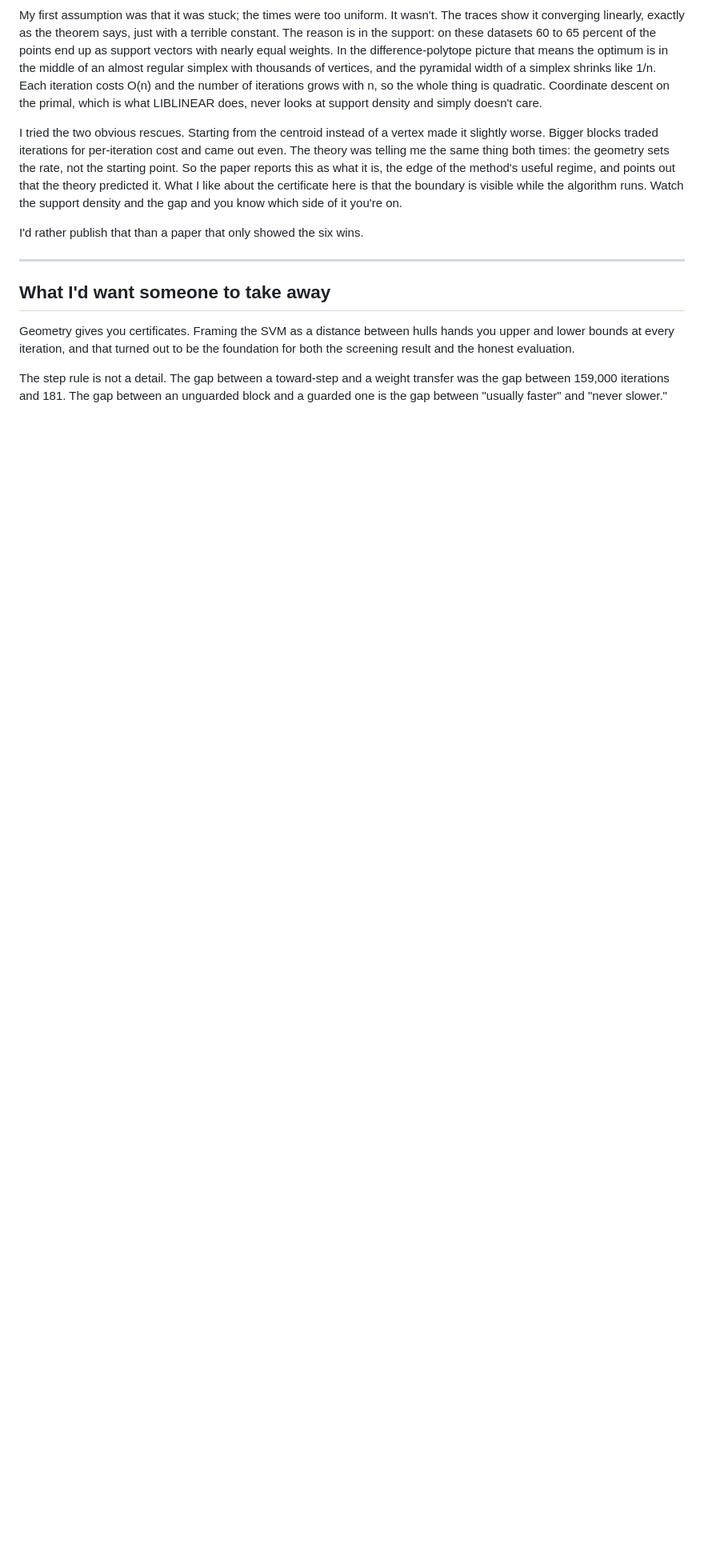
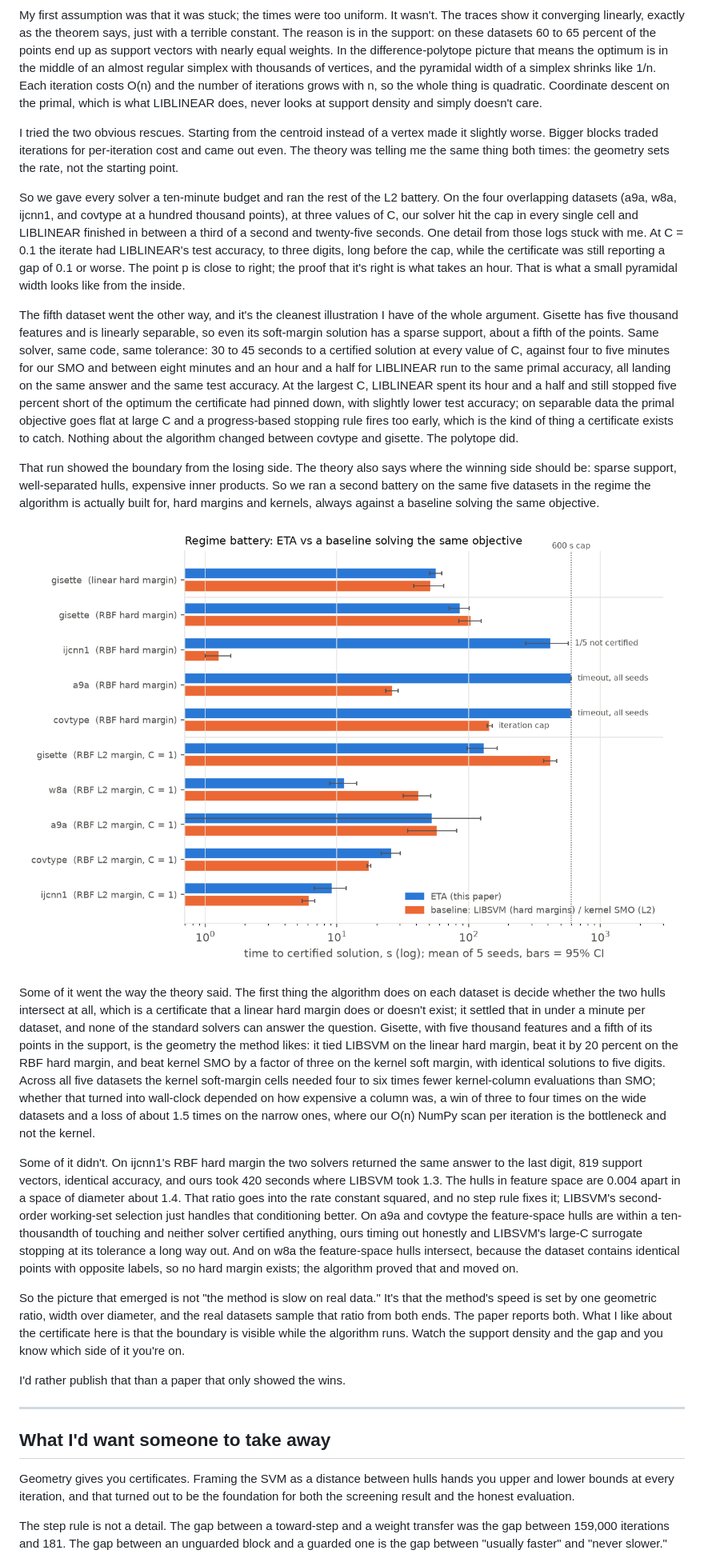
Before and after one commit to iammayankg/triangle-algorithm-sv, a Markdown page: blog/post.md, the part around one of its changes. Shown at 80% size. Rendered like a GitHub page; pictures changed too: blog/figs/10_regime_battery.png (added); blank space fills up the shorter version.

```diff
--- a/blog/post.md
+++ b/blog/post.md
@@ -102,9 +102,23 @@ Then we rented a 32-core machine and ran the standard real-world benchmarks (a9a
 
 My first assumption was that it was stuck; the times were too uniform. It wasn't. The traces show it converging linearly, exactly as the theorem says, just with a terrible constant. The reason is in the support: on these datasets 60 to 65 percent of the points end up as support vectors with nearly equal weights. In the difference-polytope picture that means the optimum is in the middle of an almost regular simplex with thousands of vertices, and the pyramidal width of a simplex shrinks like 1/n. Each iteration costs O(n) and the number of iterations grows with n, so the whole thing is quadratic. Coordinate descent on the primal, which is what LIBLINEAR does, never looks at support density and simply doesn't care.
 
-I tried the two obvious rescues. Starting from the centroid instead of a vertex made it slightly worse. Bigger blocks traded iterations for per-iteration cost and came out even. The theory was telling me the same thing both times: the geometry sets the rate, not the starting point. So the paper reports this as what it is, the edge of the method's useful regime, and points out that the theory predicted it. What I like about the certificate here is that the boundary is visible while the algorithm runs. Watch the support density and the gap and you know which side of it you're on.
+I tried the two obvious rescues. Starting from the centroid instead of a vertex made it slightly worse. Bigger blocks traded iterations for per-iteration cost and came out even. The theory was telling me the same thing both times: the geometry sets the rate, not the starting point.
 
-I'd rather publish that than a paper that only showed the six wins.
+So we gave every solver a ten-minute budget and ran the rest of the L2 battery. On the four overlapping datasets (a9a, w8a, ijcnn1, and covtype at a hundred thousand points), at three values of C, our solver hit the cap in every single cell and LIBLINEAR finished in between a third of a second and twenty-five seconds. One detail from those logs stuck with me. At C = 0.1 the iterate had LIBLINEAR's test accuracy, to three digits, long before the cap, while the certificate was still reporting a gap of 0.1 or worse. The point p is close to right; the proof that it's right is what takes an hour. That is what a small pyramidal width looks like from the inside.
+
+The fifth dataset went the other way, and it's the cleanest illustration I have of the whole argument. Gisette has five thousand features and is linearly separable, so even its soft-margin solution has a sparse support, about a fifth of the points. Same solver, same code, same tolerance: 30 to 45 seconds to a certified solution at every value of C, against four to five minutes for our SMO and between eight minutes and an hour and a half for LIBLINEAR run to the same primal accuracy, all landing on the same answer and the same test accuracy. At the largest C, LIBLINEAR spent its hour and a half and still stopped five percent short of the optimum the certificate had pinned down, with slightly lower test accuracy; on separable data the primal objective goes flat at large C and a progress-based stopping rule fires too early, which is the kind of thing a certificate exists to catch. Nothing about the algorithm changed between covtype and gisette. The polytope did.
+
+That run showed the boundary from the losing side. The theory also says where the winning side should be: sparse support, well-separated hulls, expensive inner products. So we ran a second battery on the same five datasets in the regime the algorithm is actually built for, hard margins and kernels, always against a baseline solving the same objective.
+
+![Regime battery on real data](figs/10_regime_battery.png)
+
+Some of it went the way the theory said. The first thing the algorithm does on each dataset is decide whether the two hulls intersect at all, which is a certificate that a linear hard margin does or doesn't exist; it settled that in under a minute per dataset, and none of the standard solvers can answer the question. Gisette, with five thousand features and a fifth of its points in the support, is the geometry the method likes: it tied LIBSVM on the linear hard margin, beat it by 20 percent on the RBF hard margin, and beat kernel SMO by a factor of three on the kernel soft margin, with identical solutions to five digits. Across all five datasets the kernel soft-margin cells needed four to six times fewer kernel-column evaluations than SMO; whether that turned into wall-clock depended on how expensive a column was, a win of three to four times on the wide datasets and a loss of about 1.5 times on the narrow ones, where our O(n) NumPy scan per iteration is the bottleneck and not the kernel.
+
+Some of it didn't. On ijcnn1's RBF hard margin the two solvers returned the same answer to the last digit, 819 support vectors, identical accuracy, and ours took 420 seconds where LIBSVM took 1.3. The hulls in feature space are 0.004 apart in a space of diameter about 1.4. That ratio goes into the rate constant squared, and no step rule fixes it; LIBSVM's second-order working-set selection just handles that conditioning better. On a9a and covtype the feature-space hulls are within a ten-thousandth of touching and neither solver certified anything, ours timing out honestly and LIBSVM's large-C surrogate stopping at its tolerance a long way out. And on w8a the feature-space hulls intersect, because the dataset contains identical points with opposite labels, so no hard margin exists; the algorithm proved that and moved on.
+
+So the picture that emerged is not "the method is slow on real data." It's that the method's speed is set by one geometric ratio, width over diameter, and the real datasets sample that ratio from both ends. The paper reports both. What I like about the certificate here is that the boundary is visible while the algorithm runs. Watch the support density and the gap and you know which side of it you're on.
+
+I'd rather publish that than a paper that only showed the wins.
 
 ---
 
```
Also changed, not shown: other parts of blog/post.md (+3 -3 lines), blog/README.md (+3 -2 lines), results/fig_regime.png (added), 3 other files.
